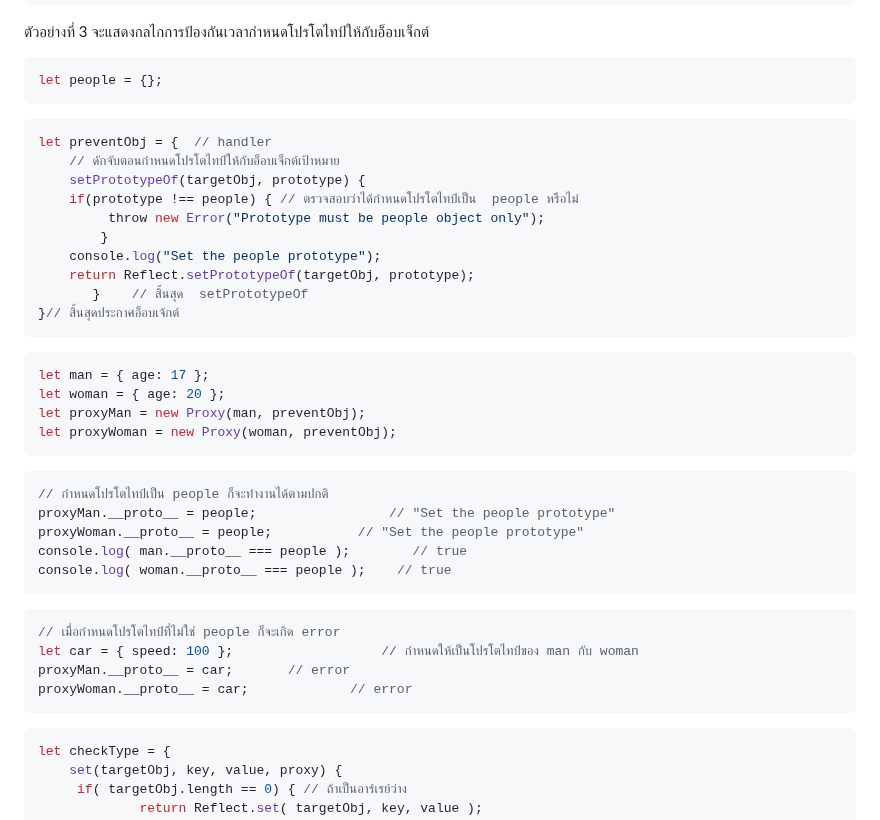
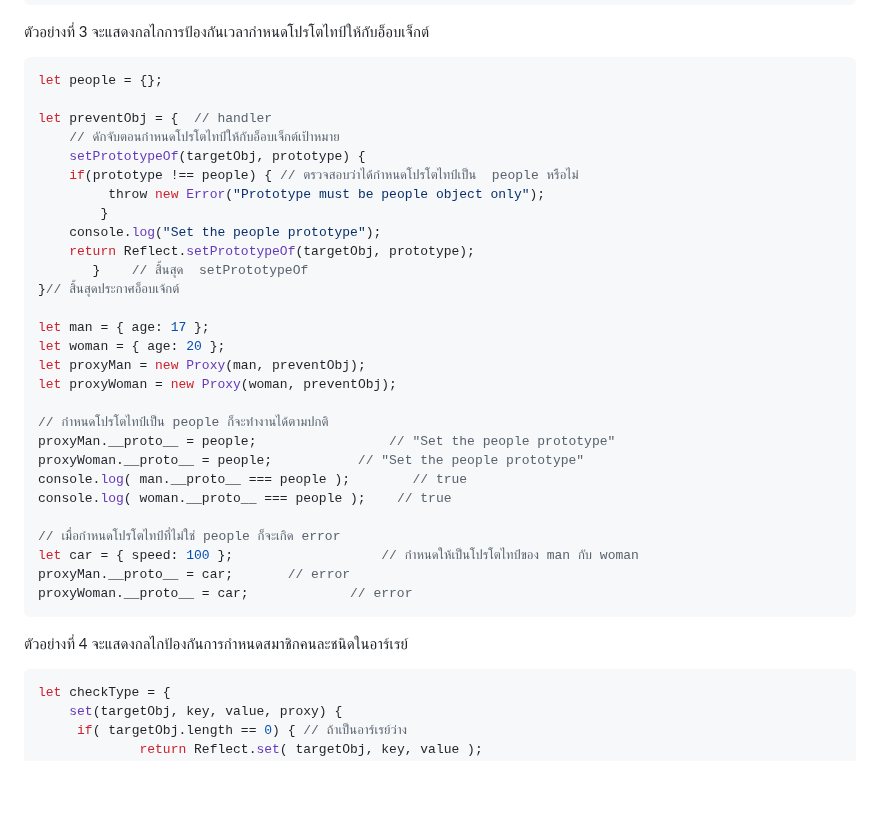
Before and after one commit to adminho/javascript, a Markdown page: examples_book/Chapter17.md, the part around one of its changes. Rendered like a GitHub page; blank space fills up the shorter version.

Commit message:
no message

````diff
--- a/examples_book/Chapter17.md
+++ b/examples_book/Chapter17.md
@@ -207,9 +207,7 @@ proxyMultiply(maxNum, maxNum);	 // error
 
 ```js
 let people = {};
-```
 
-```js
 let preventObj = { 	// handler
 	// ดักจับตอนกำหนดโปรโตไทป์ให้กับอ็อบเจ็กต์เป้าหมาย
 	setPrototypeOf(targetObj, prototype) {
@@ -220,30 +218,25 @@ let preventObj = { 	// handler
 	return Reflect.setPrototypeOf(targetObj, prototype);
        }	// สิ้นสุด  setPrototypeOf
 }// สิ้นสุดประกาศอ็อบเจ้กต์
-```
 
-```js
 let man = { age: 17 };
 let woman = { age: 20 };
 let proxyMan = new Proxy(man, preventObj);
 let proxyWoman = new Proxy(woman, preventObj);
-```
 
-```js
 // กำหนดโปรโตไทป์เป็น people ก็จะทำงานได้ตามปกติ
 proxyMan.__proto__ = people; 		         // "Set the people prototype"
 proxyWoman.__proto__ = people;	         // "Set the people prototype"
 console.log( man.__proto__ === people );        // true
 console.log( woman.__proto__ === people );    // true
-```
 
-```js
 // เมื่อกำหนดโปรโตไทป์ที่ไม่ใช่ people ก็จะเกิด error
 let car = { speed: 100 };		            // กำหนดให้เป็นโปรโตไทป์ของ man กับ woman
 proxyMan.__proto__ = car; 		// error
 proxyWoman.__proto__ = car;	            // error
 ```
 
+ตัวอย่างที่ 4 จะแสดงกลไกป้องกันการกำหนดสมาชิกคนละชนิดในอาร์เรย์
 ```js
 let checkType = {
     set(targetObj, key, value, proxy) {
````
Also changed, not shown: other parts of examples_book/Chapter17.md (+2 -2 lines).
